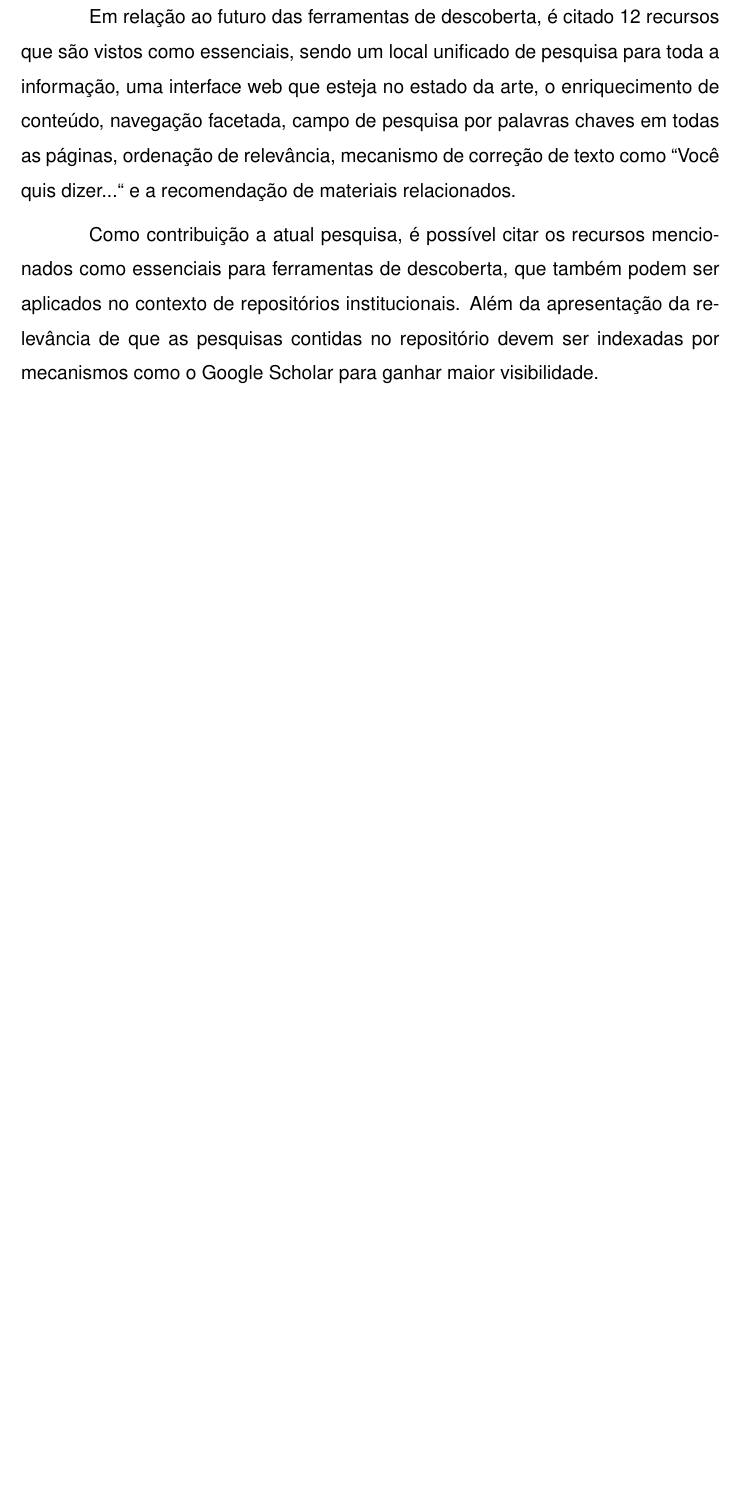
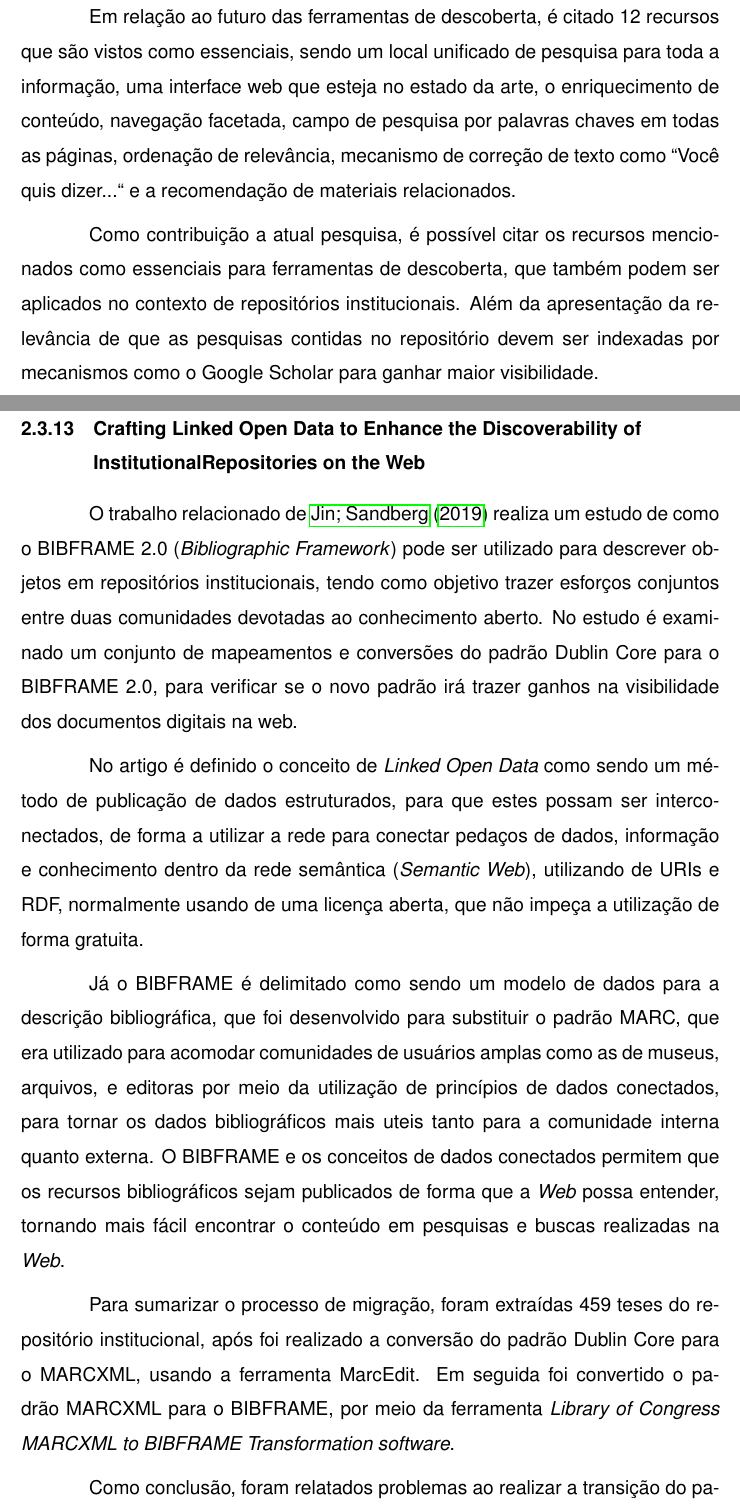
Before and after one commit to Lucas-Alf/tcc-setrem, a LaTeX thesis (main.tex, which reads cap2.tex): part of page 35 of 38 before the commit and two parts of pages 35 and 36 of 41 after it, the two joined at a grey line, cut so that both start at the same text, the shorter picture padded with empty space. Compiled offline with pdfLaTeX; a LaTeX package or settings file that is missing is left out.

Commit message:
Trabalho relacionado.

```diff
--- a/cap2.tex
+++ b/cap2.tex
@@ -594,3 +594,36 @@ no contexto de repositórios institucionais. Além da apresentação da relevân
 de que as pesquisas contidas no repositório devem ser indexadas por mecanismos
 como o Google Scholar para ganhar maior visibilidade.
 
+\subsection{Crafting Linked Open Data to Enhance the Discoverability of InstitutionalRepositories on the Web}
+
+O trabalho relacionado de \cite{Jin:2019} realiza um estudo de como o BIBFRAME 2.0
+(\emph{Bibliographic Framework}) pode ser utilizado para descrever objetos em repositórios institucionais, tendo como
+objetivo trazer esforços conjuntos entre duas comunidades devotadas ao
+conhecimento aberto. No estudo é examinado um conjunto de mapeamentos e conversões
+do padrão Dublin Core para o BIBFRAME 2.0, para verificar se o novo padrão irá
+trazer ganhos na visibilidade dos documentos digitais na web.
+
+No artigo é definido o conceito de \emph{Linked Open Data} como sendo um
+método de publicação de dados estruturados, para que estes possam ser
+interconectados, de forma a utilizar a rede para conectar pedaços de dados,
+informação e  conhecimento dentro da rede semântica (\emph{Semantic Web}), utilizando de URIs e
+RDF, normalmente usando de uma licença aberta, que não impeça a utilização
+de forma gratuita.
+
+Já o BIBFRAME é delimitado como sendo um modelo de dados para a descrição
+bibliográfica, que foi desenvolvido para substituir o padrão MARC, que
+era utilizado para acomodar comunidades de usuários amplas como as de museus,
+arquivos, e editoras por meio da utilização de princípios de dados conectados,
+para tornar os dados bibliográficos mais uteis tanto para a comunidade interna
+quanto externa. O BIBFRAME e os conceitos de dados conectados permitem que
+os recursos bibliográficos sejam publicados de forma que a \emph{Web} possa
+entender, tornando mais fácil encontrar o conteúdo em pesquisas
+e buscas realizadas na \emph{Web}.
+
+Para sumarizar o processo de migração, foram extraídas 459 teses do
+repositório institucional, após foi realizado a conversão do padrão
+Dublin Core para o MARCXML, usando a ferramenta MarcEdit. Em seguida
+foi convertido o padrão MARCXML para o BIBFRAME, por meio da ferramenta
+\emph{Library of Congress MARCXML to BIBFRAME Transformation software}.
+
+Como conclusão, foram relatados problemas ao realizar a transição do
```
Also changed, not shown: bib/bibliography.bib (+17 -0 lines), main.pdf, cap2.tex (13 more changed lines).
